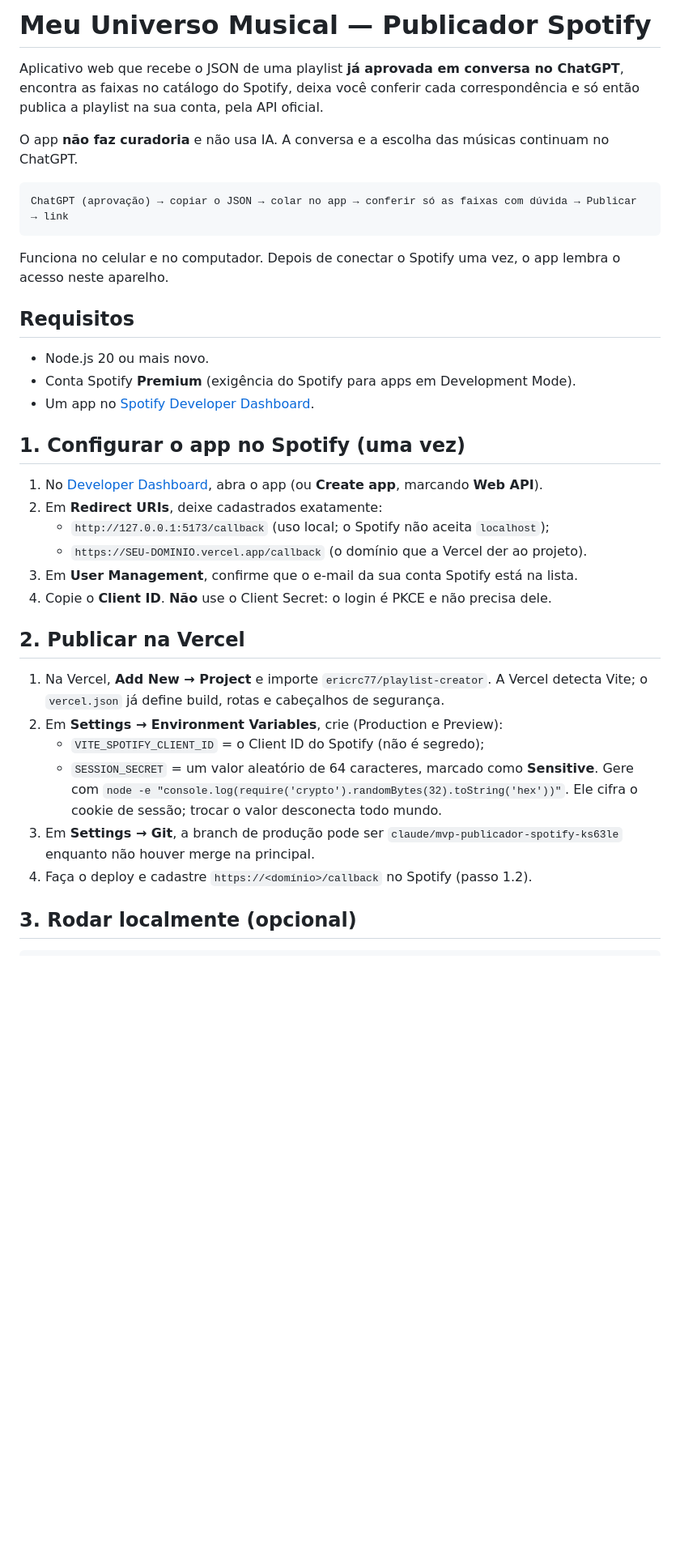
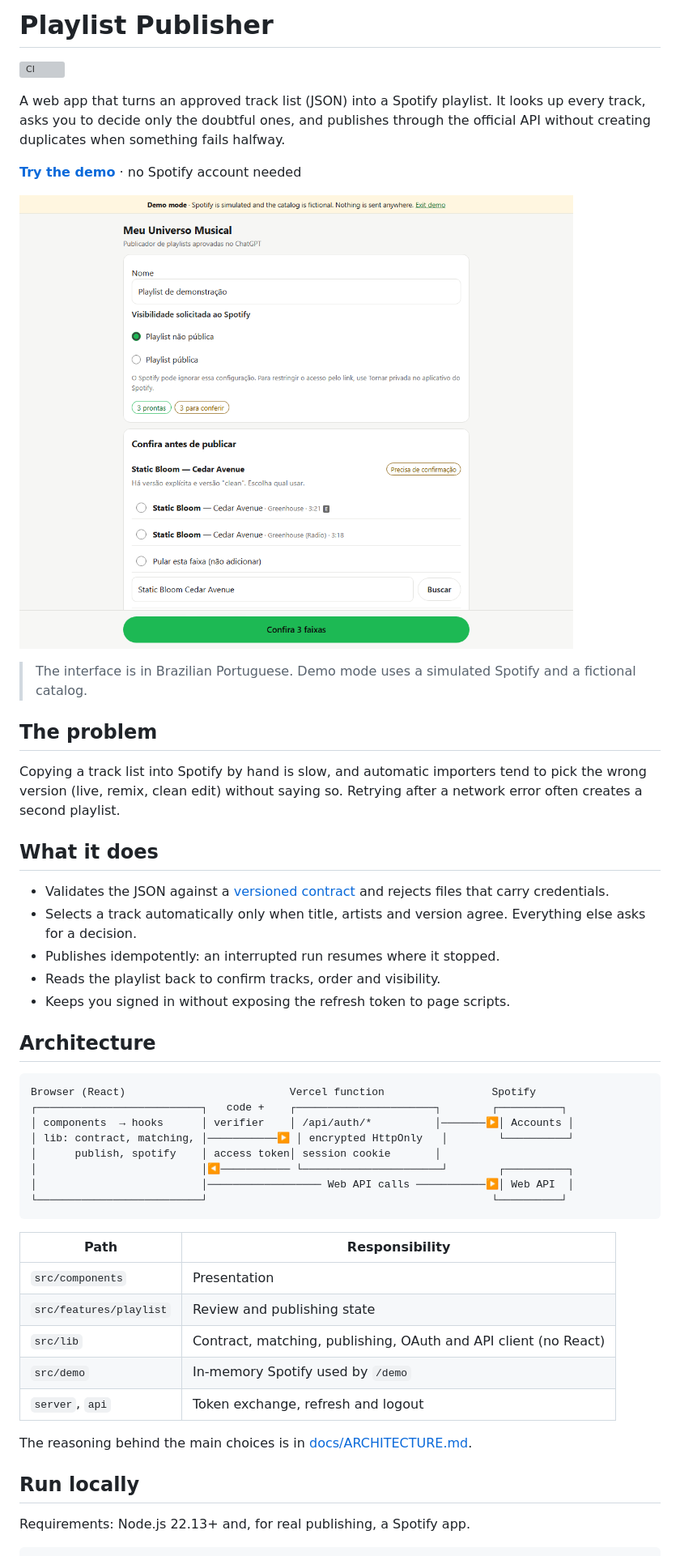
Before and after one commit to ericrc77/playlist-creator, a Markdown page: README.md, the part around one of its changes. Shown at 81% size. GitHub-like rendering; pictures changed too: docs/screenshots/desktop-review.png (added); blank space fills up the shorter version; grey boxes are pictures that could not be loaded.

````diff
--- a/README.md
+++ b/README.md
@@ -1,45 +1,55 @@
-# Meu Universo Musical — Publicador Spotify
+# Playlist Publisher
 
-Aplicativo web que recebe o JSON de uma playlist **já aprovada em conversa no ChatGPT**, encontra as faixas no
-catálogo do Spotify, deixa você conferir cada correspondência e só então publica a playlist na sua conta, pela API
-oficial.
+[![CI](https://github.com/ericrc77/playlist-creator/actions/workflows/ci.yml/badge.svg)](https://github.com/ericrc77/playlist-creator/actions/workflows/ci.yml)
 
-O app **não faz curadoria** e não usa IA. A conversa e a escolha das músicas continuam no ChatGPT.
+A web app that turns an approved track list (JSON) into a Spotify playlist. It looks up every track, asks you to
+decide only the doubtful ones, and publishes through the official API without creating duplicates when something
+fails halfway.
 
-```
-ChatGPT (aprovação) → copiar o JSON → colar no app → conferir só as faixas com dúvida → Publicar → link
+**[Try the demo](https://playlist-creator-ruby.vercel.app/demo)** · no Spotify account needed
+
+![Review screen asking the user to choose between an explicit and a clean version](docs/screenshots/desktop-review.png)
+
+> The interface is in Brazilian Portuguese. Demo mode uses a simulated Spotify and a fictional catalog.
+
+## The problem
+
+Copying a track list into Spotify by hand is slow, and automatic importers tend to pick the wrong version
+(live, remix, clean edit) without saying so. Retrying after a network error often creates a second playlist.
+
+## What it does
+
+- Validates the JSON against a [versioned contract](docs/CONTRACT.md) and rejects files that carry credentials.
+- Selects a track automatically only when title, artists and version agree. Everything else asks for a decision.
+- Publishes idempotently: an interrupted run resumes where it stopped.
+- Reads the playlist back to confirm tracks, order and visibility.
+- Keeps you signed in without exposing the refresh token to page scripts.
+
+## Architecture
+
+```text
+Browser (React)                          Vercel function                 Spotify
+┌──────────────────────────┐   code +    ┌──────────────────────┐        ┌──────────┐
+│ components  → hooks      │ verifier    │ /api/auth/*          │───────▶│ Accounts │
+│ lib: contract, matching, │───────────▶ │ encrypted HttpOnly   │        └──────────┘
+│      publish, spotify    │ access token│ session cookie       │
+│                          │◀─────────── └──────────────────────┘        ┌──────────┐
+│                          │────────────────── Web API calls ───────────▶│ Web API  │
+└──────────────────────────┘                                             └──────────┘
 ```
 
-Funciona no celular e no computador. Depois de conectar o Spotify uma vez, o app lembra o acesso neste aparelho.
+| Path | Responsibility |
+|------|----------------|
+| `src/components` | Presentation |
+| `src/features/playlist` | Review and publishing state |
+| `src/lib` | Contract, matching, publishing, OAuth and API client (no React) |
+| `src/demo` | In-memory Spotify used by `/demo` |
+| `server`, `api` | Token exchange, refresh and logout |
 
-## Requisitos
+The reasoning behind the main choices is in [docs/ARCHITECTURE.md](docs/ARCHITECTURE.md).
 
-- Node.js 20 ou mais novo.
-- Conta Spotify **Premium** (exigência do Spotify para apps em Development Mode).
-- Um app no [Spotify Developer Dashboard](https://developer.spotify.com/dashboard).
+## Run locally
 
-## 1. Configurar o app no Spotify (uma vez)
-
-1. No [Developer Dashboard](https://developer.spotify.com/dashboard), abra o app (ou **Create app**, marcando **Web API**).
-2. Em **Redirect URIs**, deixe cadastrados exatamente:
-   - `http://127.0.0.1:5173/callback` (uso local; o Spotify não aceita `localhost`);
-   - `https://SEU-DOMINIO.vercel.app/callback` (o domínio que a Vercel der ao projeto).
-3. Em **User Management**, confirme que o e-mail da sua conta Spotify está na lista.
-4. Copie o **Client ID**. **Não** use o Client Secret: o login é PKCE e não precisa dele.
-
-## 2. Publicar na Vercel
-
-1. Na Vercel, **Add New → Project** e importe `ericrc77/playlist-creator`. A Vercel detecta Vite; o `vercel.json`
-   já define build, rotas e cabeçalhos de segurança.
-2. Em **Settings → Environment Variables**, crie (Production e Preview):
-   - `VITE_SPOTIFY_CLIENT_ID` = o Client ID do Spotify (não é segredo);
-   - `SESSION_SECRET` = um valor aleatório de 64 caracteres, marcado como **Sensitive**. Gere com
-     `node -e "console.log(require('crypto').randomBytes(32).toString('hex'))"`. Ele cifra o cookie de sessão; trocar
-     o valor desconecta todo mundo.
-3. Em **Settings → Git**, a branch de produção pode ser `claude/mvp-publicador-spotify-ks63le` enquanto não houver
-   merge na principal.
-4. Faça o deploy e cadastre `https://<domínio>/callback` no Spotify (passo 1.2).
-
-## 3. Rodar localmente (opcional)
+Requirements: Node.js 22.13+ and, for real publishing, a Spotify app.
 
 ```bash
````
Also changed, not shown: other parts of README.md (+36 -63 lines), docs/ARCHITECTURE.md (added, +44 -0 lines), docs/CONTRACT.md (added, +45 -0 lines), docs/screenshots/desktop-result.png (added), docs/screenshots/mobile-result.png (added), docs/screenshots/mobile-review.png (added), 3 other files.
